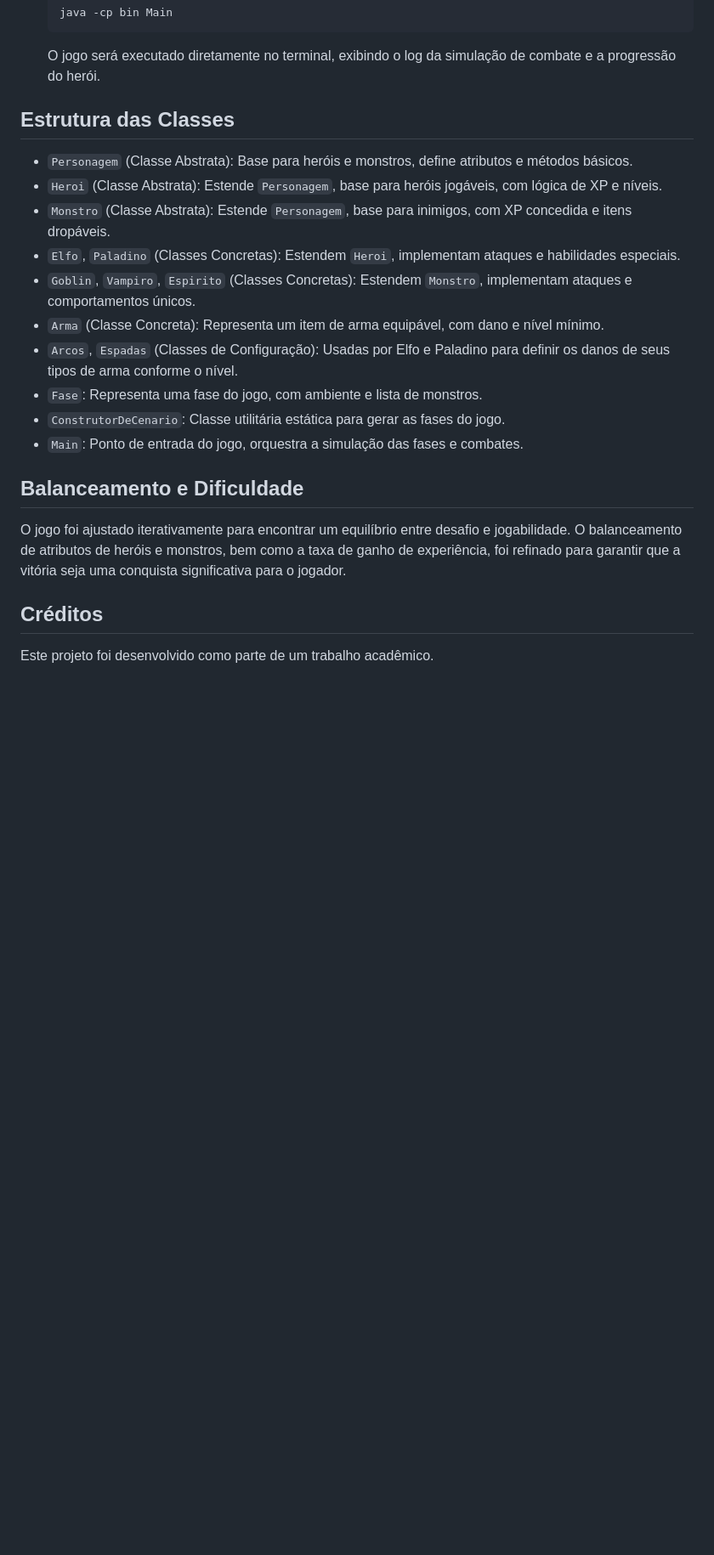
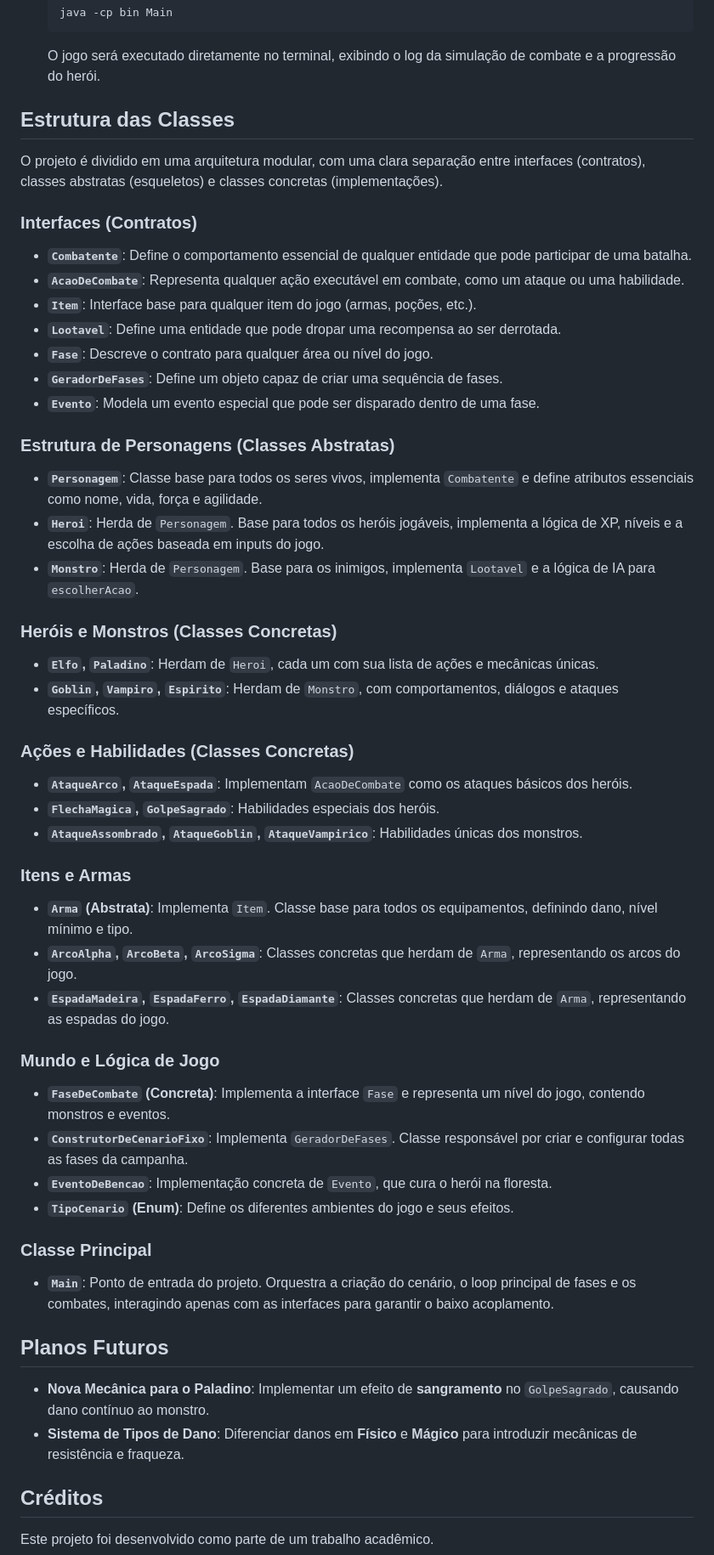
Before and after one commit to paulosnf12/MC322, a Markdown page: tarefa3/README.md, the part around the change printed below. Shown: that part at 85% size. Drawn GitHub-style; blank space fills up the shorter version.

```diff
--- a/tarefa3/README.md
+++ b/tarefa3/README.md
@@ -64,23 +101,51 @@ O projeto está organizado na seguinte estrutura de diretórios e classes, refle
 
     O jogo será executado diretamente no terminal, exibindo o log da simulação de combate e a progressão do herói.
 
-
 ## Estrutura das Classes
 
-*   `Personagem` (Classe Abstrata): Base para heróis e monstros, define atributos e métodos básicos.
-*   `Heroi` (Classe Abstrata): Estende `Personagem`, base para heróis jogáveis, com lógica de XP e níveis.
-*   `Monstro` (Classe Abstrata): Estende `Personagem`, base para inimigos, com XP concedida e itens dropáveis.
-*   `Elfo`, `Paladino` (Classes Concretas): Estendem `Heroi`, implementam ataques e habilidades especiais.
-*   `Goblin`, `Vampiro`, `Espirito` (Classes Concretas): Estendem `Monstro`, implementam ataques e comportamentos únicos.
-*   `Arma` (Classe Concreta): Representa um item de arma equipável, com dano e nível mínimo.
-*   `Arcos`, `Espadas` (Classes de Configuração): Usadas por Elfo e Paladino para definir os danos de seus tipos de arma conforme o nível.
-*   `Fase`: Representa uma fase do jogo, com ambiente e lista de monstros.
-*   `ConstrutorDeCenario`: Classe utilitária estática para gerar as fases do jogo.
-*   `Main`: Ponto de entrada do jogo, orquestra a simulação das fases e combates.
+O projeto é dividido em uma arquitetura modular, com uma clara separação entre interfaces (contratos), classes abstratas (esqueletos) e classes concretas (implementações).
 
-## Balanceamento e Dificuldade
+### Interfaces (Contratos)
+*   **`Combatente`**: Define o comportamento essencial de qualquer entidade que pode participar de uma batalha.
+*   **`AcaoDeCombate`**: Representa qualquer ação executável em combate, como um ataque ou uma habilidade.
+*   **`Item`**: Interface base para qualquer item do jogo (armas, poções, etc.).
+*   **`Lootavel`**: Define uma entidade que pode dropar uma recompensa ao ser derrotada.
+*   **`Fase`**: Descreve o contrato para qualquer área ou nível do jogo.
+*   **`GeradorDeFases`**: Define um objeto capaz de criar uma sequência de fases.
+*   **`Evento`**: Modela um evento especial que pode ser disparado dentro de uma fase.
 
-O jogo foi ajustado iterativamente para encontrar um equilíbrio entre desafio e jogabilidade. O balanceamento de atributos de heróis e monstros, bem como a taxa de ganho de experiência, foi refinado para garantir que a vitória seja uma conquista significativa para o jogador.
+### Estrutura de Personagens (Classes Abstratas)
+*   **`Personagem`**: Classe base para todos os seres vivos, implementa `Combatente` e define atributos essenciais como nome, vida, força e agilidade.
+*   **`Heroi`**: Herda de `Personagem`. Base para todos os heróis jogáveis, implementa a lógica de XP, níveis e a escolha de ações baseada em inputs do jogo.
+*   **`Monstro`**: Herda de `Personagem`. Base para os inimigos, implementa `Lootavel` e a lógica de IA para `escolherAcao`.
+
+### Heróis e Monstros (Classes Concretas)
+*   **`Elfo`, `Paladino`**: Herdam de `Heroi`, cada um com sua lista de ações e mecânicas únicas.
+*   **`Goblin`, `Vampiro`, `Espirito`**: Herdam de `Monstro`, com comportamentos, diálogos e ataques específicos.
+
+### Ações e Habilidades (Classes Concretas)
+*   **`AtaqueArco`, `AtaqueEspada`**: Implementam `AcaoDeCombate` como os ataques básicos dos heróis.
+*   **`FlechaMagica`, `GolpeSagrado`**: Habilidades especiais dos heróis.
+*   **`AtaqueAssombrado`, `AtaqueGoblin`, `AtaqueVampirico`**: Habilidades únicas dos monstros.
+
+### Itens e Armas
+*   **`Arma` (Abstrata)**: Implementa `Item`. Classe base para todos os equipamentos, definindo dano, nível mínimo e tipo.
+*   **`ArcoAlpha`, `ArcoBeta`, `ArcoSigma`**: Classes concretas que herdam de `Arma`, representando os arcos do jogo.
+*   **`EspadaMadeira`, `EspadaFerro`, `EspadaDiamante`**: Classes concretas que herdam de `Arma`, representando as espadas do jogo.
+
+### Mundo e Lógica de Jogo
+*   **`FaseDeCombate` (Concreta)**: Implementa a interface `Fase` e representa um nível do jogo, contendo monstros e eventos.
+*   **`ConstrutorDeCenarioFixo`**: Implementa `GeradorDeFases`. Classe responsável por criar e configurar todas as fases da campanha.
+*   **`EventoDeBencao`**: Implementação concreta de `Evento`, que cura o herói na floresta.
+*   **`TipoCenario` (Enum)**: Define os diferentes ambientes do jogo e seus efeitos.
+
+### Classe Principal
+*   **`Main`**: Ponto de entrada do projeto. Orquestra a criação do cenário, o loop principal de fases e os combates, interagindo apenas com as interfaces para garantir o baixo acoplamento.
+
+## Planos Futuros
+
+*   **Nova Mecânica para o Paladino**: Implementar um efeito de **sangramento** no `GolpeSagrado`, causando dano contínuo ao monstro.
+*   **Sistema de Tipos de Dano**: Diferenciar danos em **Físico** e **Mágico** para introduzir mecânicas de resistência e fraqueza.
 
 ## Créditos
 
```
Also changed, not shown: other parts of tarefa3/README.md (+60 -23 lines), tarefa3/estrutura.png, 18 other files.
